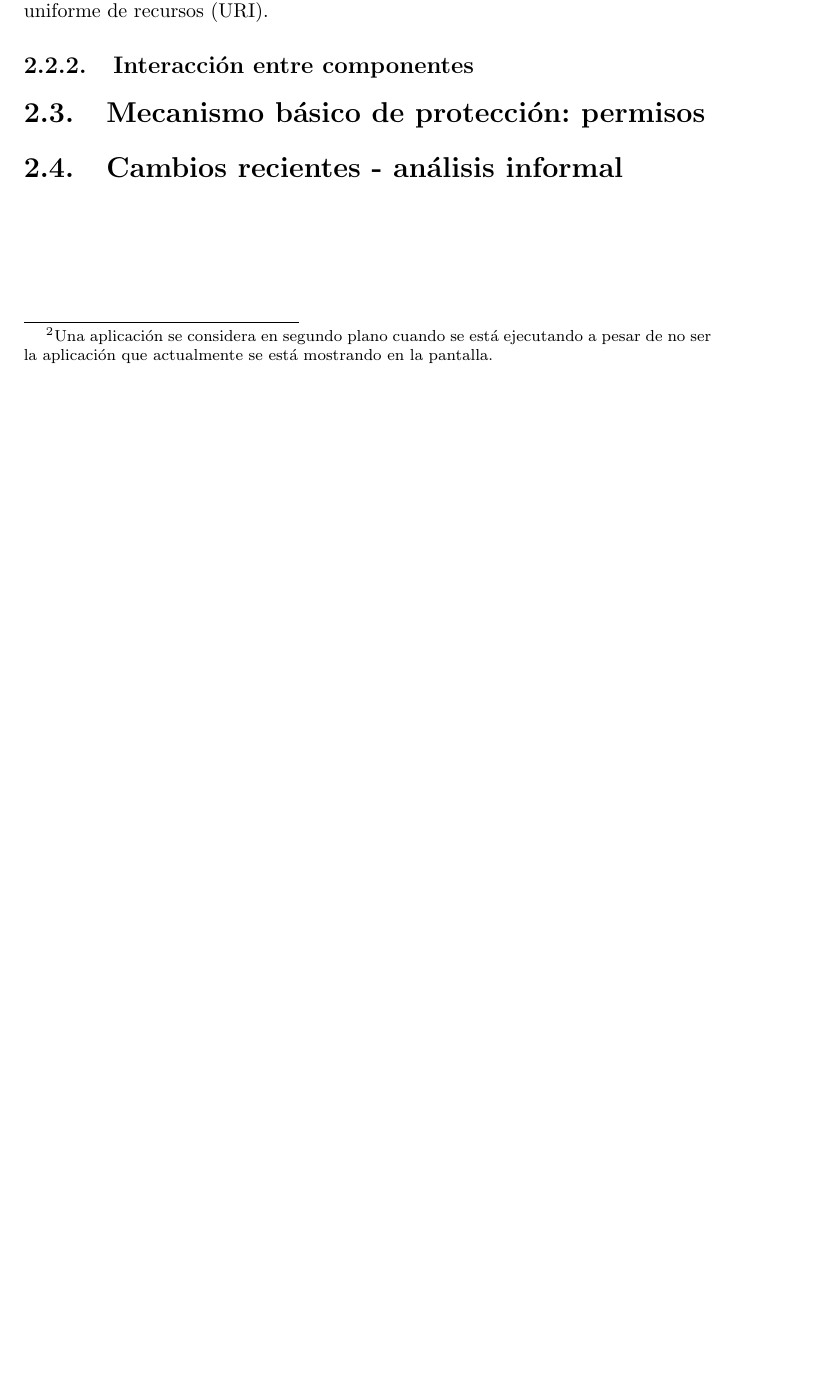
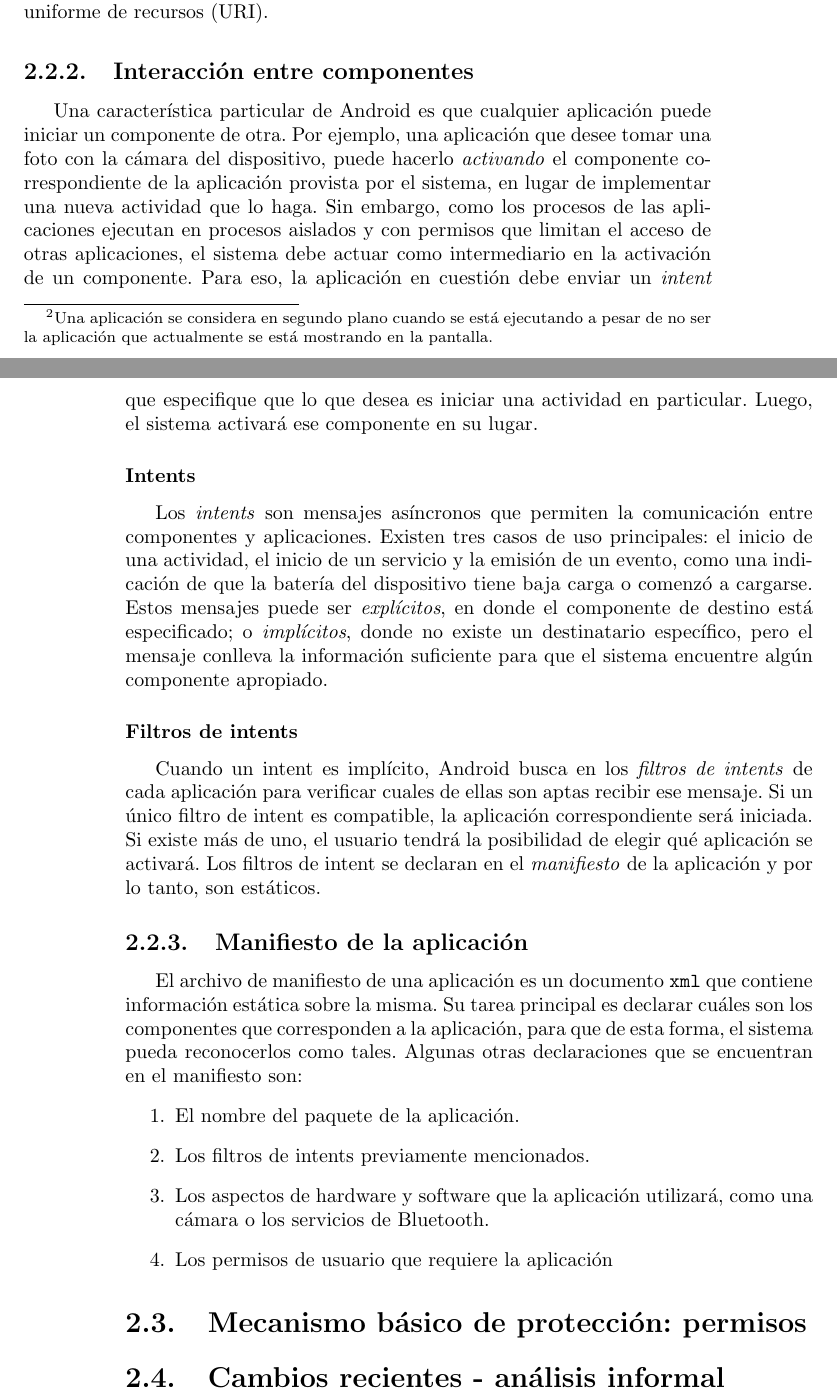
Before and after one commit to g-deluca/tesina, a LaTeX book (main.tex, which reads capitulos/modelo.tex): part of page 11 of 15 before the commit and two parts of pages 11 and 12 of 15 after it, the two joined at a grey line, cut so that both start at the same text, the shorter picture padded with empty space. Compiled offline with pdfLaTeX.

Commit message:
Terminé subseccion sobre conceptos preliminares

```diff
--- a/capitulos/modelo.tex
+++ b/capitulos/modelo.tex
@@ -108,6 +109,42 @@ también todas aquellas que hayan sido previamente autorizadas. Cada recurso all
 identifica con un identificador uniforme de recursos (URI).
 
 \subsection{Interacción entre componentes}
+Una característica particular de Android es que cualquier aplicación puede iniciar un componente de
+otra. Por ejemplo, una aplicación que desee tomar una foto con la cámara del dispositivo, puede
+hacerlo \textit{activando} el componente correspondiente de la aplicación provista por el sistema, en
+lugar de implementar una nueva actividad que lo haga. Sin embargo, como los procesos de las
+aplicaciones ejecutan en procesos aislados y con permisos que limitan el acceso de otras aplicaciones,
+el sistema debe actuar como intermediario en la activación de un componente. Para eso, la aplicación
+en cuestión debe enviar un \textit{intent} que especifique que lo que desea es iniciar una actividad
+en particular. Luego, el sistema activará ese componente en su lugar.
+
+\subsubsection*{Intents}
+Los \textit{intents} son mensajes asíncronos que permiten la comunicación entre componentes y
+aplicaciones. Existen tres casos de uso principales: el inicio de una actividad, el inicio de un
+servicio y la emisión de un evento, como una indicación de que la batería del dispositivo tiene baja
+carga o comenzó a cargarse. Estos mensajes puede ser \textit{explícitos}, en donde el componente de
+destino está especificado; o \textit{implícitos}, donde no existe un destinatario específico, pero el
+mensaje conlleva la información suficiente para que el sistema encuentre algún componente apropiado.
+
+\subsubsection*{Filtros de intents}
+\label{section:preliminary:intent-filter}
+Cuando un intent es implícito, Android busca en los \textit{filtros de intents} de cada aplicación
+para verificar cuales de ellas son aptas recibir ese mensaje. Si un único filtro de intent es
+compatible, la aplicación correspondiente será iniciada. Si existe más de uno, el usuario tendrá la
+posibilidad de elegir qué aplicación se activará. Los filtros de intent se declaran en el
+\textit{manifiesto} de la aplicación y por lo tanto, son estáticos.
+
+\subsection{Manifiesto de la aplicación}
+El archivo de manifiesto de una aplicación es un documento \texttt{xml} que contiene información
+estática sobre la misma. Su tarea principal es declarar cuáles son los componentes que corresponden a
+la aplicación, para que de esta forma, el sistema pueda reconocerlos como tales. Algunas otras
+declaraciones que se encuentran en el manifiesto son:
+\begin{enumerate}
+    \item El nombre del paquete de la aplicación.
+    \item Los filtros de intents \hyperref[section:preliminary:intent-filter]{previamente mencionados}.
+    \item Los aspectos de hardware y software que la aplicación utilizará, como una cámara o los servicios de Bluetooth.
+    \item Los permisos de usuario que requiere la aplicación
+\end{enumerate}
 
 \section{Mecanismo básico de protección: permisos}
 
```
Also changed, not shown: capitulos/modelo.tex (1 more changed lines).
